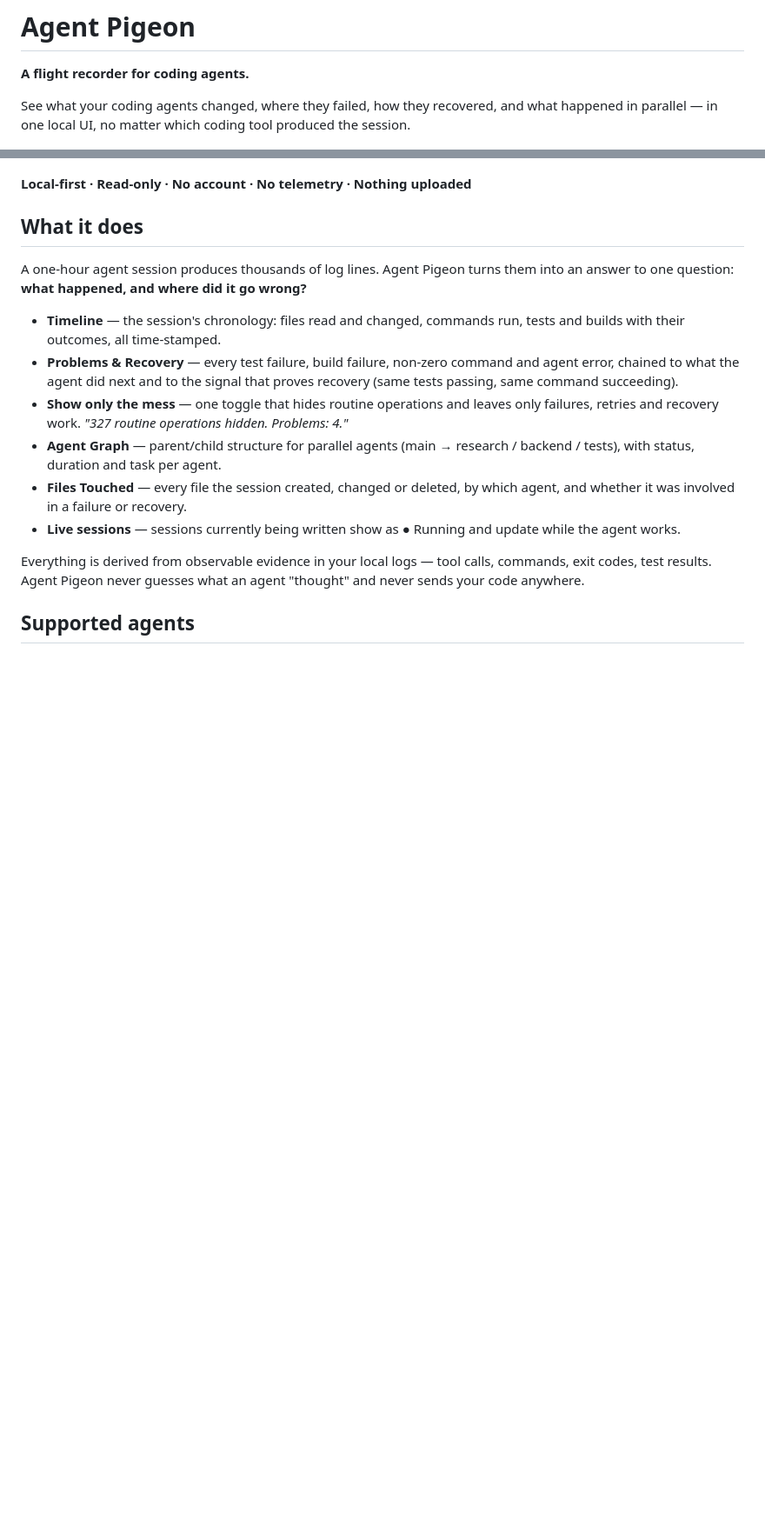
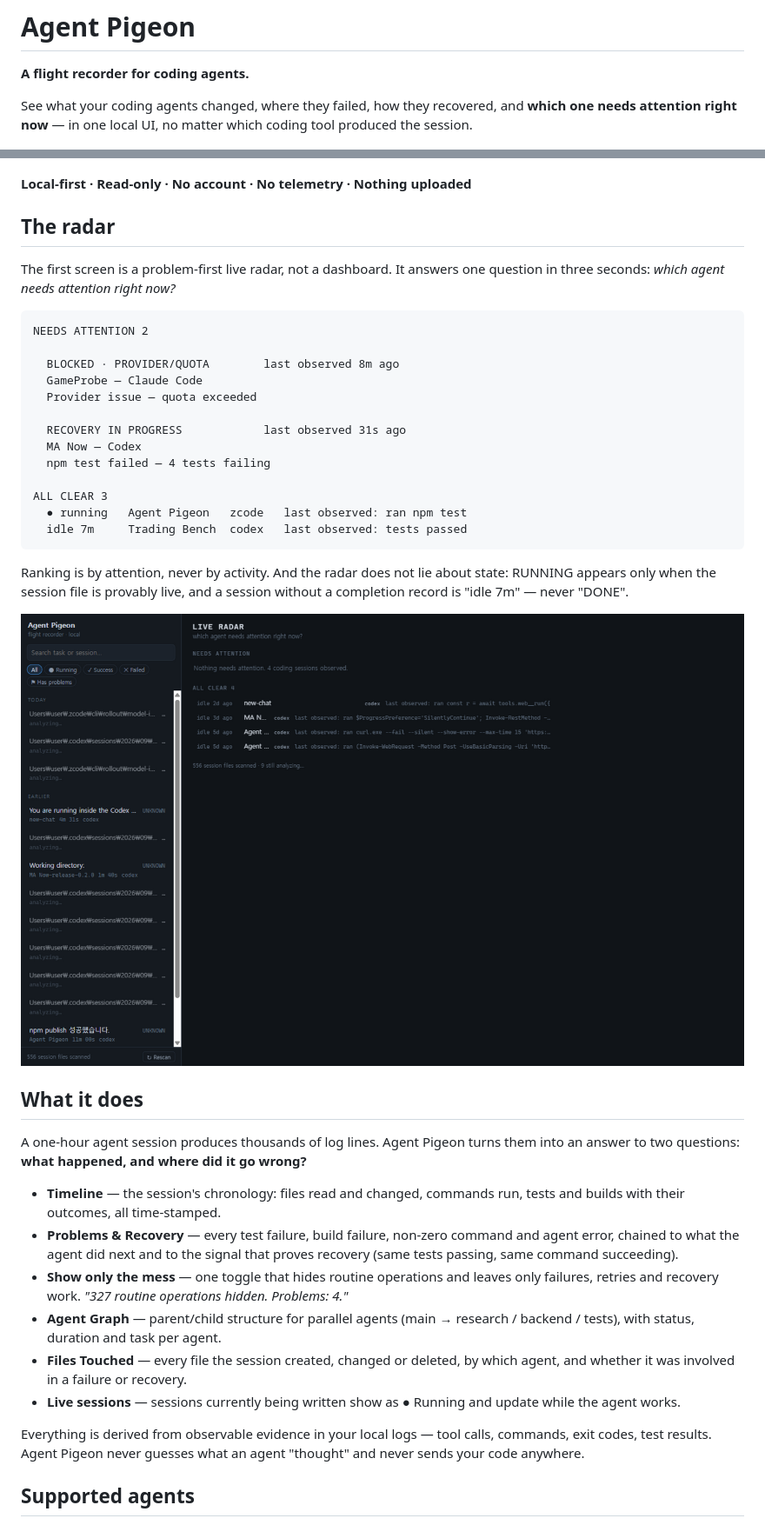
Before and after one commit to hyukvoid/agent-pigeon, a Markdown page: README.md, 2 parts joined by grey strips. Shown at 87% size. Rendered like a GitHub page; pictures changed too: docs/ui/live-radar.png (added); blank space fills up the shorter version.

Commit message:
feat: add problem-first live radar with attention ranking

````diff
--- a/README.md
+++ b/README.md
@@ -3,17 +3,44 @@
 **A flight recorder for coding agents.**
 
 See what your coding agents changed, where they failed, how they recovered,
-and what happened in parallel — in one local UI, no matter which coding tool
-produced the session.
+and **which one needs attention right now** — in one local UI, no matter
+which coding tool produced the session.
 
 ![Flight Recorder UI](docs/ui/flight-recorder-timeline.png)
 
 **Local-first · Read-only · No account · No telemetry · Nothing uploaded**
 
+## The radar
+
+The first screen is a problem-first live radar, not a dashboard. It answers
+one question in three seconds: *which agent needs attention right now?*
+
+```
+NEEDS ATTENTION 2
+
+  BLOCKED · PROVIDER/QUOTA        last observed 8m ago
+  GameProbe — Claude Code
+  Provider issue — quota exceeded
+
+  RECOVERY IN PROGRESS            last observed 31s ago
+  MA Now — Codex
+  npm test failed — 4 tests failing
+
+ALL CLEAR 3
+  ● running   Agent Pigeon   zcode   last observed: ran npm test
+  idle 7m     Trading Bench  codex   last observed: tests passed
+```
+
+Ranking is by attention, never by activity. And the radar does not lie
+about state: RUNNING appears only when the session file is provably live,
+and a session without a completion record is "idle 7m" — never "DONE".
+
+![Live Radar](docs/ui/live-radar.png)
+
 ## What it does
 
 A one-hour agent session produces thousands of log lines. Agent Pigeon turns
-them into an answer to one question: **what happened, and where did it go
+them into an answer to two questions: **what happened, and where did it go
 wrong?**
 
 - **Timeline** — the session's chronology: files read and changed, commands
````
Also changed, not shown: other parts of README.md (+22 -11 lines), CHANGELOG.md (+25 -0 lines), 10 other files.
